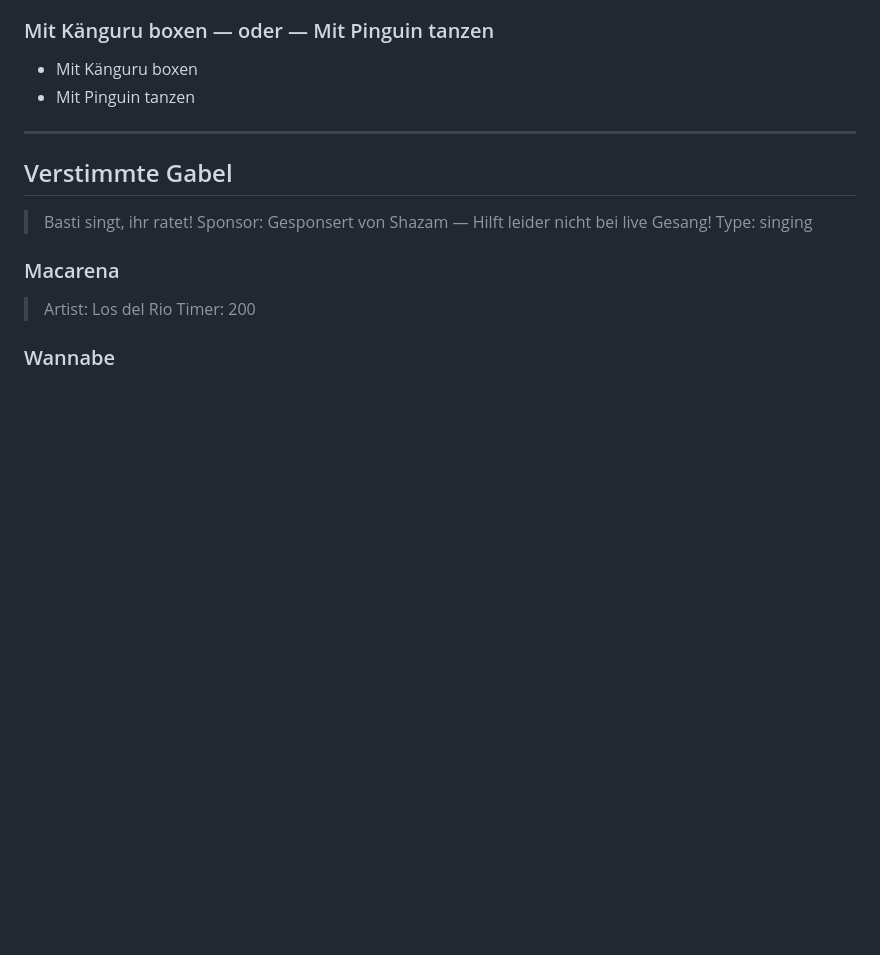
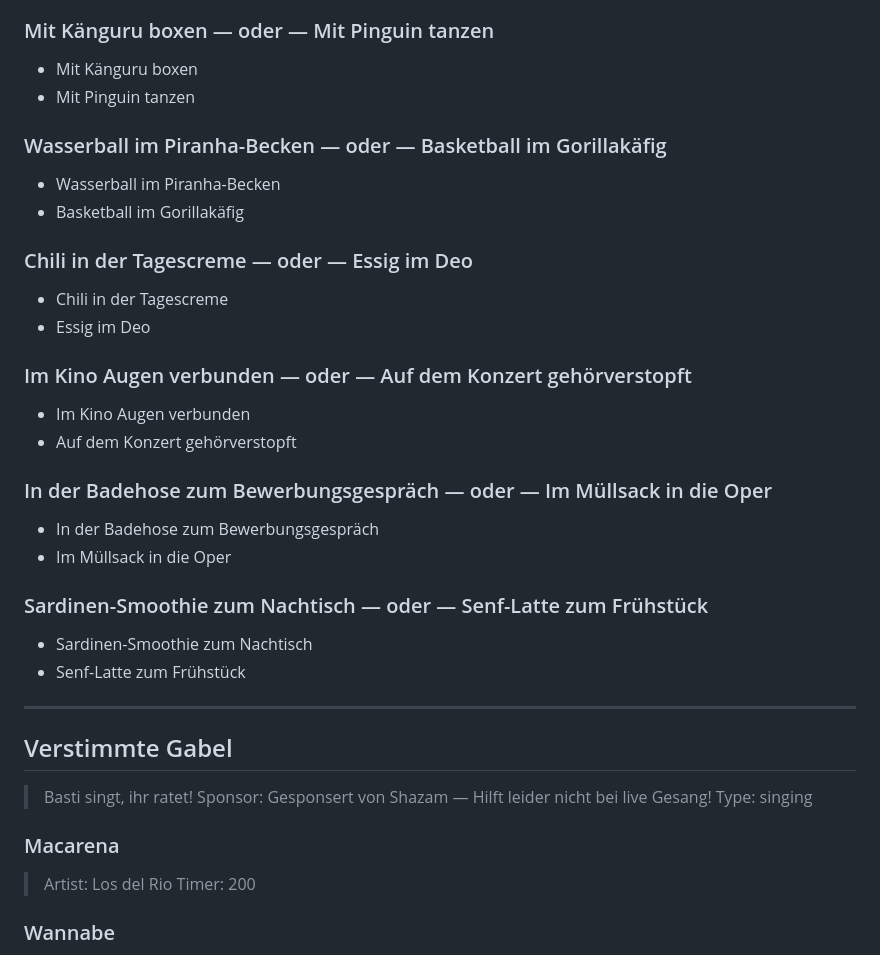
Before and after one commit to MisterGC/Quiz, a Markdown page: questions.md, the part around the change. Drawn GitHub-style; blank space fills up the shorter version.

```diff
--- a/questions.md
+++ b/questions.md
@@ -266,6 +266,26 @@
 - Mit Känguru boxen
 - Mit Pinguin tanzen
 
+### Wasserball im Piranha-Becken — oder — Basketball im Gorillakäfig
+- Wasserball im Piranha-Becken
+- Basketball im Gorillakäfig
+
+### Chili in der Tagescreme — oder — Essig im Deo
+- Chili in der Tagescreme
+- Essig im Deo
+
+### Im Kino Augen verbunden — oder — Auf dem Konzert gehörverstopft
+- Im Kino Augen verbunden
+- Auf dem Konzert gehörverstopft
+
+### In der Badehose zum Bewerbungsgespräch — oder — Im Müllsack in die Oper
+- In der Badehose zum Bewerbungsgespräch
+- Im Müllsack in die Oper
+
+### Sardinen-Smoothie zum Nachtisch — oder — Senf-Latte zum Frühstück
+- Sardinen-Smoothie zum Nachtisch
+- Senf-Latte zum Frühstück
+
 ---
 
 ## Verstimmte Gabel
```
Also changed, not shown: doc/geschmack_ideen.md (added, +106 -0 lines).
